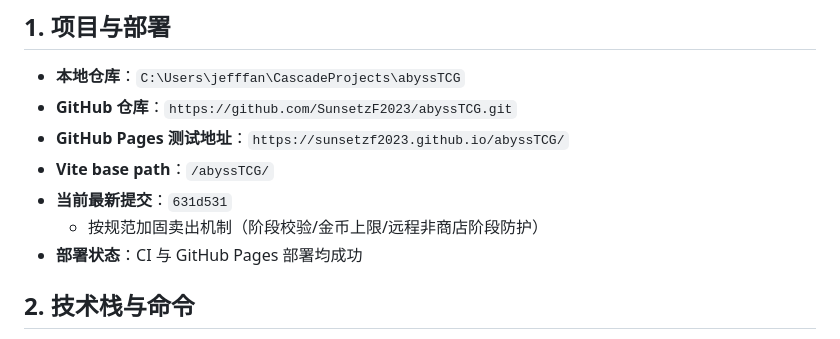
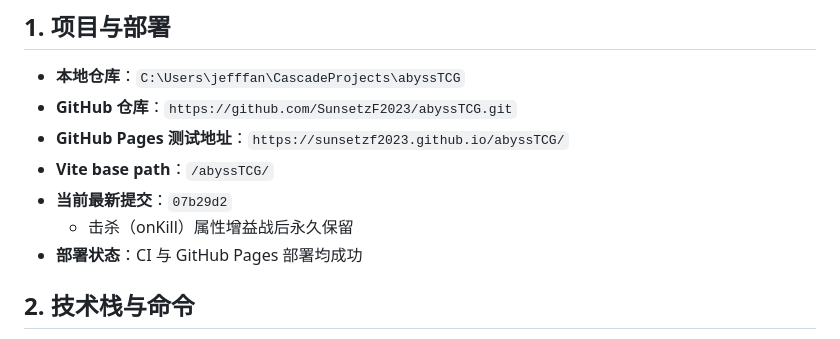
Before and after one commit to SunsetzF2023/abyssTCG, a Markdown page: AGENTS.md, the part around the change. Rendered like a GitHub page.

Commit message:
Update AGENTS.md
Generated with Devin (https://devin.ai)

```diff
--- a/AGENTS.md
+++ b/AGENTS.md
@@ -11,8 +11,8 @@
 - **GitHub 仓库**：`https://github.com/SunsetzF2023/abyssTCG.git`
 - **GitHub Pages 测试地址**：`https://sunsetzf2023.github.io/abyssTCG/`
 - **Vite base path**：`/abyssTCG/`
-- **当前最新提交**：`631d531`
-  - 按规范加固卖出机制（阶段校验/金币上限/远程非商店阶段防护）
+- **当前最新提交**：`07b29d2`
+  - 击杀（onKill）属性增益战后永久保留
 - **部署状态**：CI 与 GitHub Pages 部署均成功
 
 ## 2. 技术栈与命令
```
